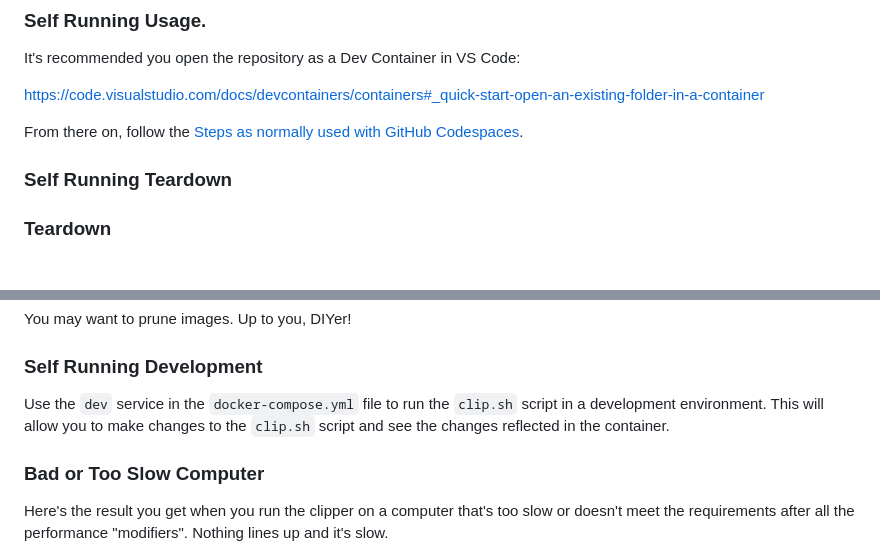
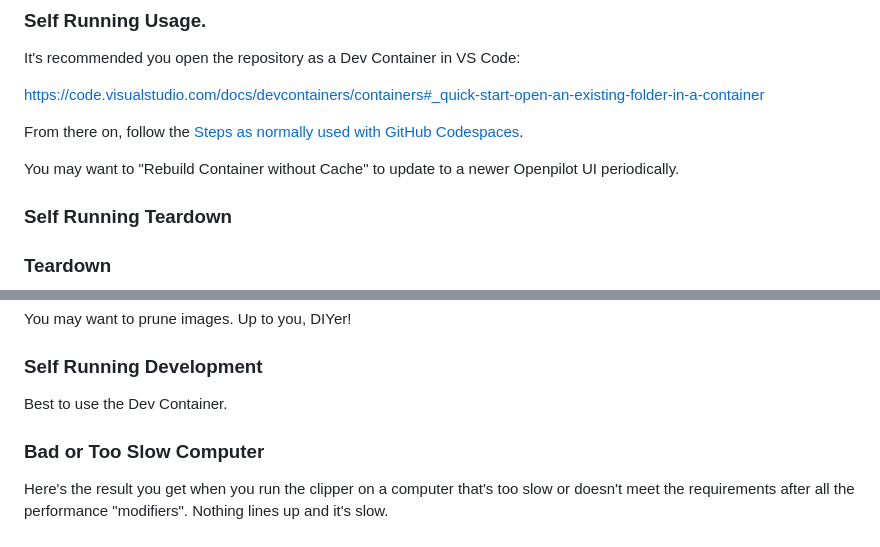
Before and after one commit to nelsonjchen/op-replay-clipper, a Markdown page: README.md, 2 parts joined by grey strips. Drawn GitHub-style; blank space fills up the shorter version.

```diff
--- a/README.md
+++ b/README.md
@@ -158,6 +158,8 @@ https://code.visualstudio.com/docs/devcontainers/containers#_quick-start-open-an
 
 From there on, follow the [Steps as normally used with GitHub Codespaces](#steps).
 
+You may want to "Rebuild Container without Cache" to update to a newer Openpilot UI periodically.
+
 ### Self Running Teardown
 
 ### Teardown
@@ -174,7 +176,7 @@ You may want to prune images. Up to you, DIYer!
 
 ### Self Running Development
 
-Use the `dev` service in the `docker-compose.yml` file to run the `clip.sh` script in a development environment. This will allow you to make changes to the `clip.sh` script and see the changes reflected in the container.
+Best to use the Dev Container.
 
 ### Bad or Too Slow Computer
 
```
